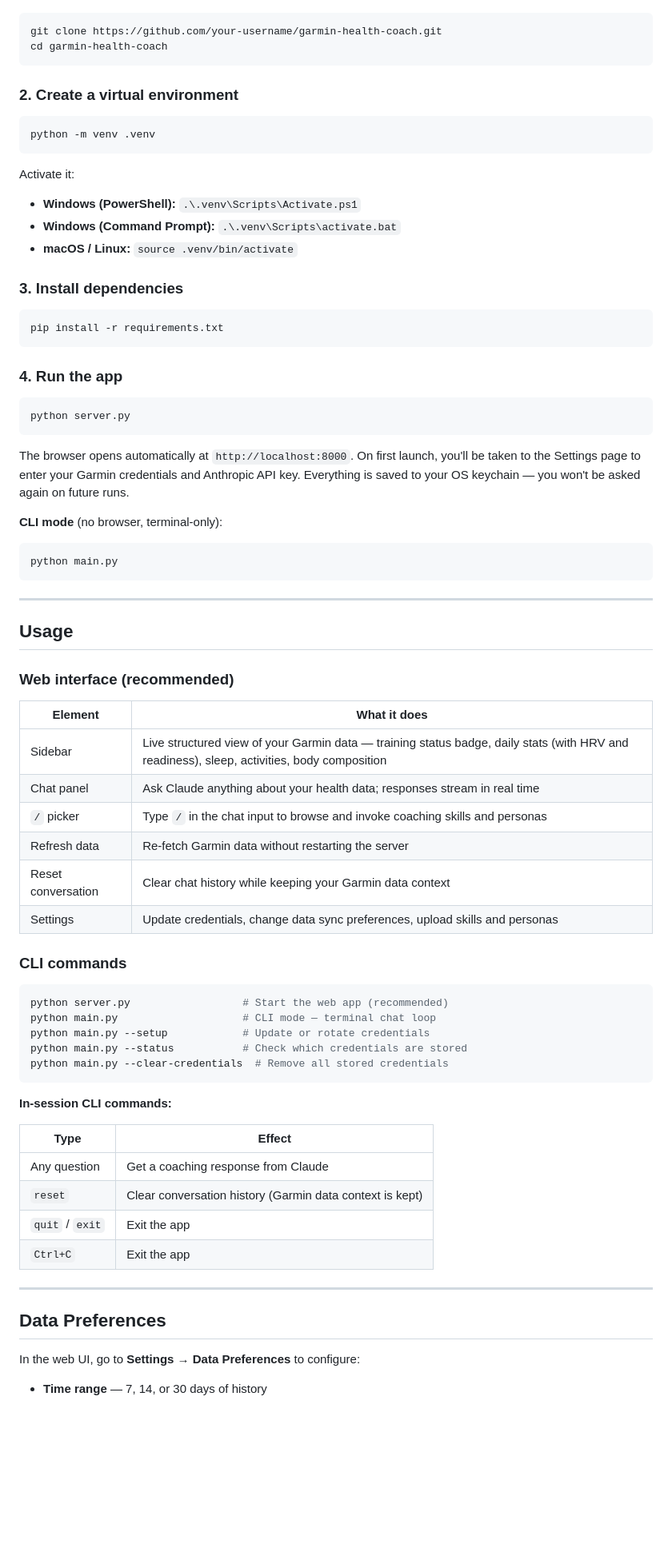
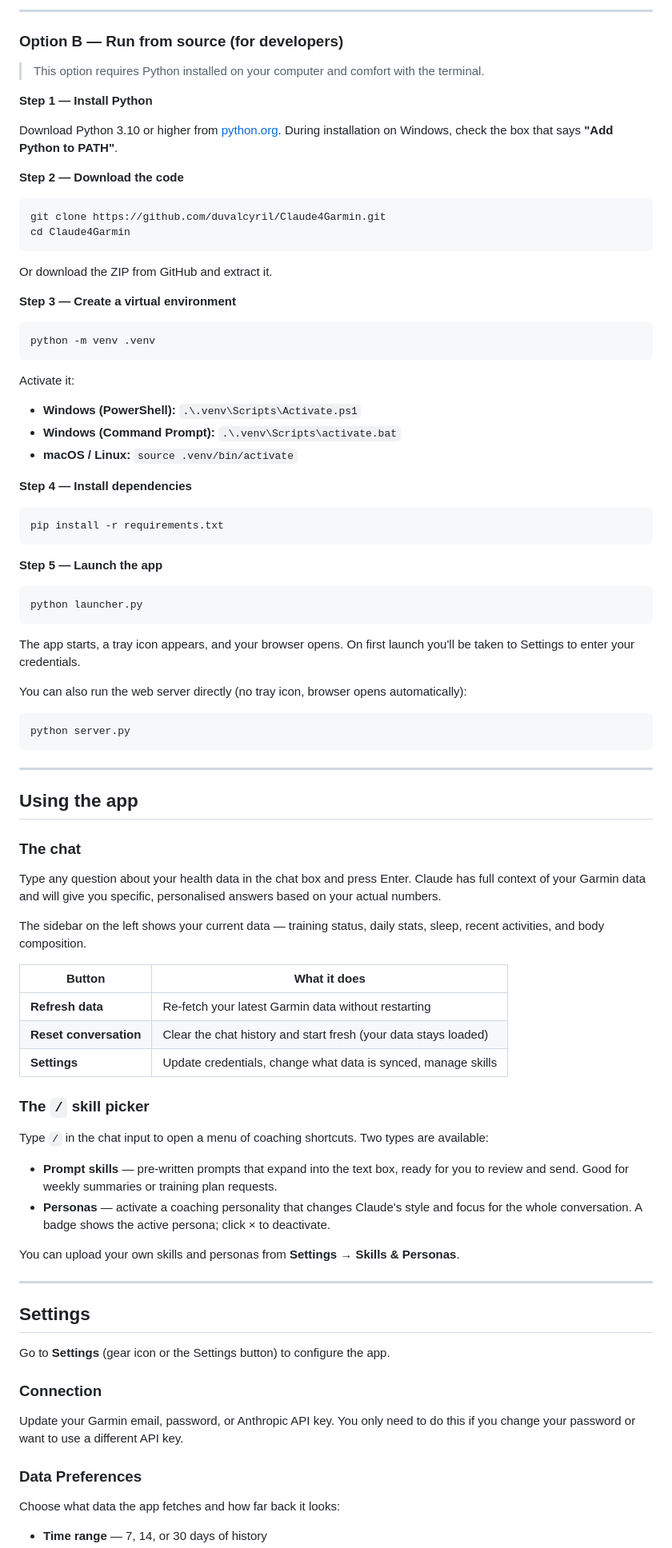
Before and after one commit to duvalcyril/Claude4Garmin, a Markdown page: README.md, the part around one of its changes. Shown at 80% size. GitHub-like rendering; blank space fills up the shorter version.

````diff
--- a/README.md
+++ b/README.md
@@ -53,10 +103,23 @@ The only file that touches authentication is `.garth_session/`, which holds Garm
+---
+
+### Option B — Run from source (for developers)
+
+> This option requires Python installed on your computer and comfort with the terminal.
+
+**Step 1 — Install Python**
+
+Download Python 3.10 or higher from [python.org](https://python.org/downloads). During installation on Windows, check the box that says **"Add Python to PATH"**.
+
+**Step 2 — Download the code**
 
 ```bash
-git clone https://github.com/your-username/garmin-health-coach.git
-cd garmin-health-coach
+git clone https://github.com/duvalcyril/Claude4Garmin.git
+cd Claude4Garmin
 ```
 
-### 2. Create a virtual environment
+Or download the ZIP from GitHub and extract it.
+
+**Step 3 — Create a virtual environment**
 
 ```bash
 python -m venv .venv
@@ -68,63 +131,60 @@ Activate it:
 - **Windows (Command Prompt):** `.\.venv\Scripts\activate.bat`
 - **macOS / Linux:** `source .venv/bin/activate`
 
-### 3. Install dependencies
+**Step 4 — Install dependencies**
 
 ```bash
 pip install -r requirements.txt
 ```
 
-### 4. Run the app
+**Step 5 — Launch the app**
 
+```bash
+python launcher.py
+```
+
+The app starts, a tray icon appears, and your browser opens. On first launch you'll be taken to Settings to enter your credentials.
+
+You can also run the web server directly (no tray icon, browser opens automatically):
 ```bash
 python server.py
 ```
 
-The browser opens automatically at `http://localhost:8000`. On first launch, you'll be taken to the Settings page to enter your Garmin credentials and Anthropic API key. Everything is saved to your OS keychain — you won't be asked again on future runs.
+---
 
-**CLI mode** (no browser, terminal-only):
-```bash
-python main.py
-```
+## Using the app
+
+### The chat
+
+Type any question about your health data in the chat box and press Enter. Claude has full context of your Garmin data and will give you specific, personalised answers based on your actual numbers.
+
+The sidebar on the left shows your current data — training status, daily stats, sleep, recent activities, and body composition.
+
+| Button | What it does |
+|---|---|
+| **Refresh data** | Re-fetch your latest Garmin data without restarting |
+| **Reset conversation** | Clear the chat history and start fresh (your data stays loaded) |
+| **Settings** | Update credentials, change what data is synced, manage skills |
+
+### The `/` skill picker
+
+Type `/` in the chat input to open a menu of coaching shortcuts. Two types are available:
+
+- **Prompt skills** — pre-written prompts that expand into the text box, ready for you to review and send. Good for weekly summaries or training plan requests.
+- **Personas** — activate a coaching personality that changes Claude's style and focus for the whole conversation. A badge shows the active persona; click × to deactivate.
+
+You can upload your own skills and personas from **Settings → Skills & Personas**.
 
 ---
 
-## Usage
+## Settings
 
-### Web interface (recommended)
+Go to **Settings** (gear icon or the Settings button) to configure the app.
 
-| Element | What it does |
-|---|---|
-| Sidebar | Live structured view of your Garmin data — training status badge, daily stats (with HRV and readiness), sleep, activities, body composition |
-| Chat panel | Ask Claude anything about your health data; responses stream in real time |
-| `/` picker | Type `/` in the chat input to browse and invoke coaching skills and personas |
-| Refresh data | Re-fetch Garmin data without restarting the server |
-| Reset conversation | Clear chat history while keeping your Garmin data context |
-| Settings | Update credentials, change data sync preferences, upload skills and personas |
+### Connection
+Update your Garmin email, password, or Anthropic API key. You only need to do this if you change your password or want to use a different API key.
 
-### CLI commands
-
-```bash
-python server.py                  # Start the web app (recommended)
-python main.py                    # CLI mode — terminal chat loop
-python main.py --setup            # Update or rotate credentials
-python main.py --status           # Check which credentials are stored
-python main.py --clear-credentials  # Remove all stored credentials
-```
-
-**In-session CLI commands:**
-
-| Type | Effect |
-|---|---|
-| Any question | Get a coaching response from Claude |
-| `reset` | Clear conversation history (Garmin data context is kept) |
-| `quit` / `exit` | Exit the app |
-| `Ctrl+C` | Exit the app |
-
----
-
-## Data Preferences
-
-In the web UI, go to **Settings → Data Preferences** to configure:
+### Data Preferences
+Choose what data the app fetches and how far back it looks:
 
 - **Time range** — 7, 14, or 30 days of history
````
Also changed, not shown: other parts of README.md (+181 -78 lines).
